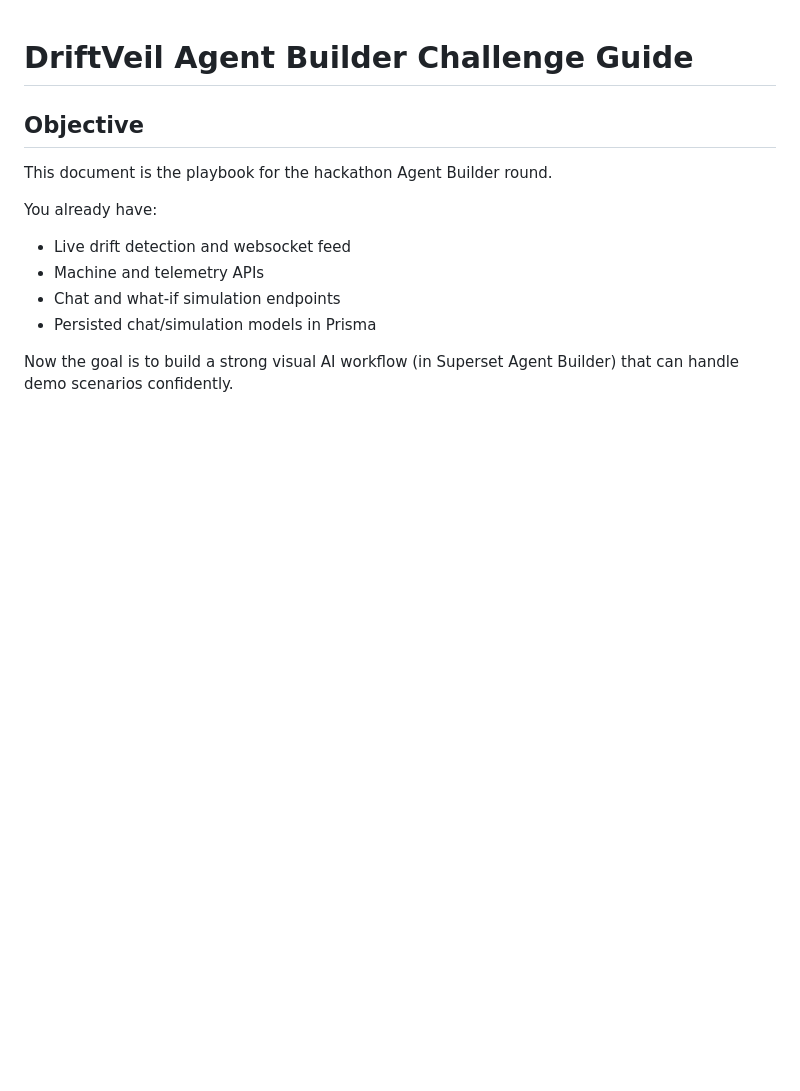
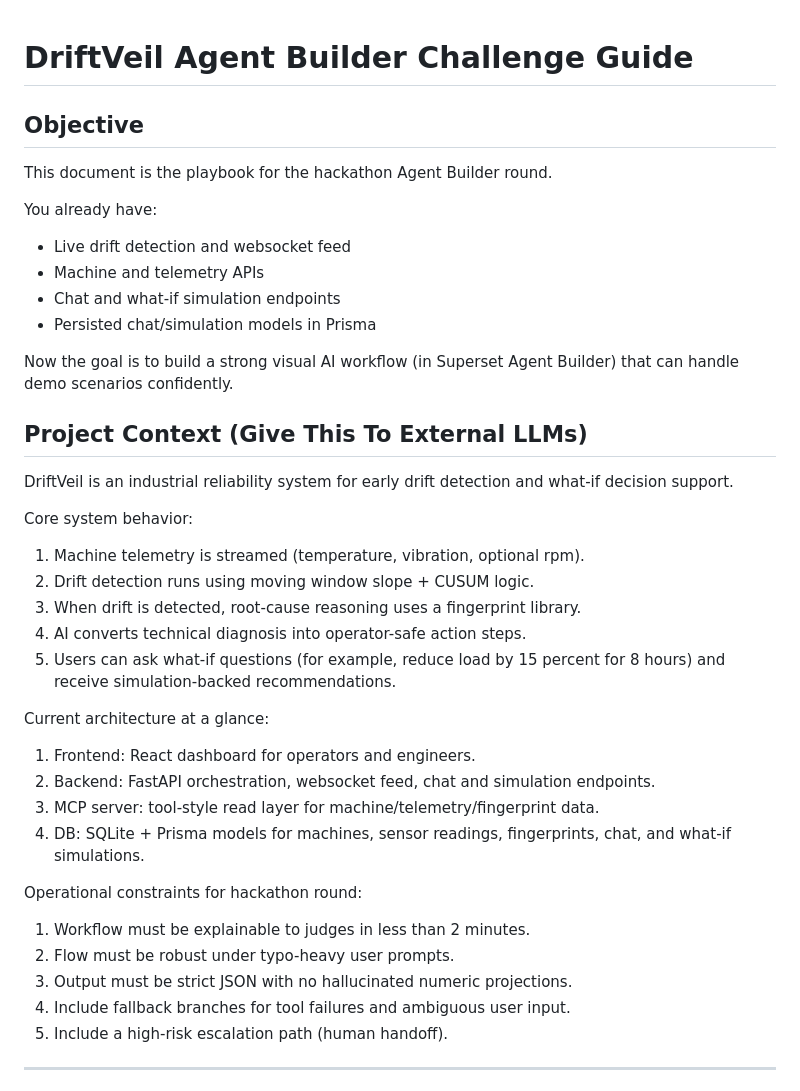
Before and after one commit to anand-krishanu/driftveil, a Markdown page: AGENT_BUILDER_CHALLENGE_README.md, the part around one of its changes. Drawn GitHub-style; blank space fills up the shorter version.

```diff
--- a/AGENT_BUILDER_CHALLENGE_README.md
+++ b/AGENT_BUILDER_CHALLENGE_README.md
@@ -12,3 +12,33 @@ You already have:
 - Persisted chat/simulation models in Prisma
 
 Now the goal is to build a strong visual AI workflow (in Superset Agent Builder) that can handle demo scenarios confidently.
+
+## Project Context (Give This To External LLMs)
+
+DriftVeil is an industrial reliability system for early drift detection and what-if decision support.
+
+Core system behavior:
+
+1. Machine telemetry is streamed (temperature, vibration, optional rpm).
+2. Drift detection runs using moving window slope + CUSUM logic.
+3. When drift is detected, root-cause reasoning uses a fingerprint library.
+4. AI converts technical diagnosis into operator-safe action steps.
+5. Users can ask what-if questions (for example, reduce load by 15 percent for 8 hours) and receive simulation-backed recommendations.
+
+Current architecture at a glance:
+
+1. Frontend: React dashboard for operators and engineers.
+2. Backend: FastAPI orchestration, websocket feed, chat and simulation endpoints.
+3. MCP server: tool-style read layer for machine/telemetry/fingerprint data.
+4. DB: SQLite + Prisma models for machines, sensor readings, fingerprints, chat, and what-if simulations.
+
+Operational constraints for hackathon round:
+
+1. Workflow must be explainable to judges in less than 2 minutes.
+2. Flow must be robust under typo-heavy user prompts.
+3. Output must be strict JSON with no hallucinated numeric projections.
+4. Include fallback branches for tool failures and ambiguous user input.
+5. Include a high-risk escalation path (human handoff).
+
+---
+
```
Also changed, not shown: other parts of AGENT_BUILDER_CHALLENGE_README.md (+71 -0 lines).
